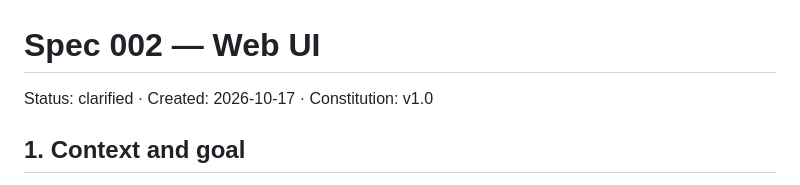
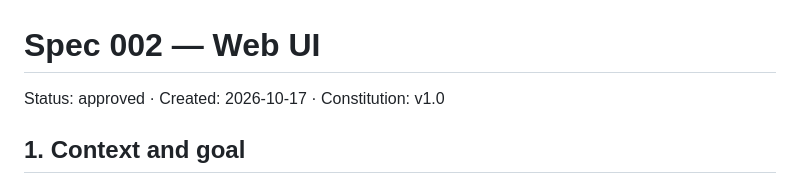
Before and after one commit to eduinlight/spec-store, a Markdown page: specs/002-web-ui/spec.md, the part around the change. GitHub-like rendering.

Commit message:
Validate spec 002: FR coverage, browser walk and approved status

```diff
--- a/specs/002-web-ui/spec.md
+++ b/specs/002-web-ui/spec.md
@@ -1,6 +1,6 @@
 # Spec 002 — Web UI
 
-Status: clarified · Created: 2026-10-17 · Constitution: v1.0
+Status: approved · Created: 2026-10-17 · Constitution: v1.0
 
 ## 1. Context and goal
 
```
Also changed, not shown: specs/002-web-ui/validation.md (added, +82 -0 lines).
